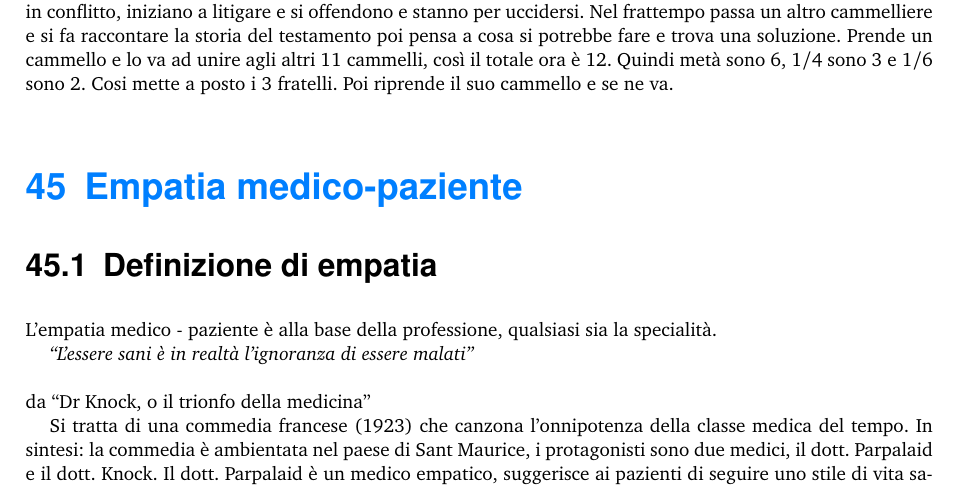
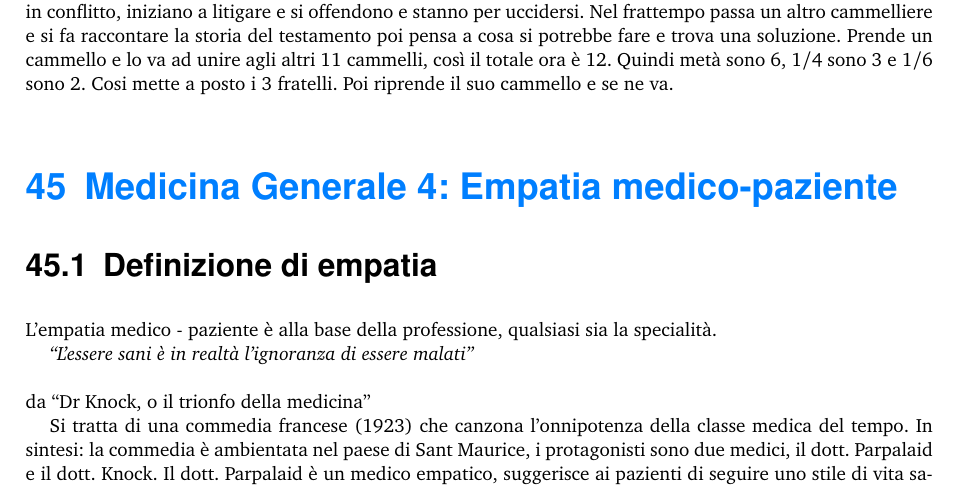
Before and after one commit to Donerio/IGIENE, a LaTeX document (Igiene.tex, which reads 41.tex): part of page 378 of 393, cut so that both start at the same text. Compiled offline with pdfLaTeX.

Commit message:
Update 41.tex

```diff
--- a/41.tex
+++ b/41.tex
@@ -1,4 +1,4 @@
-\section{Empatia medico-paziente}
+\section{Medicina Generale 4: Empatia medico-paziente}
 
 \subsection{Definizione di empatia}
 
```
